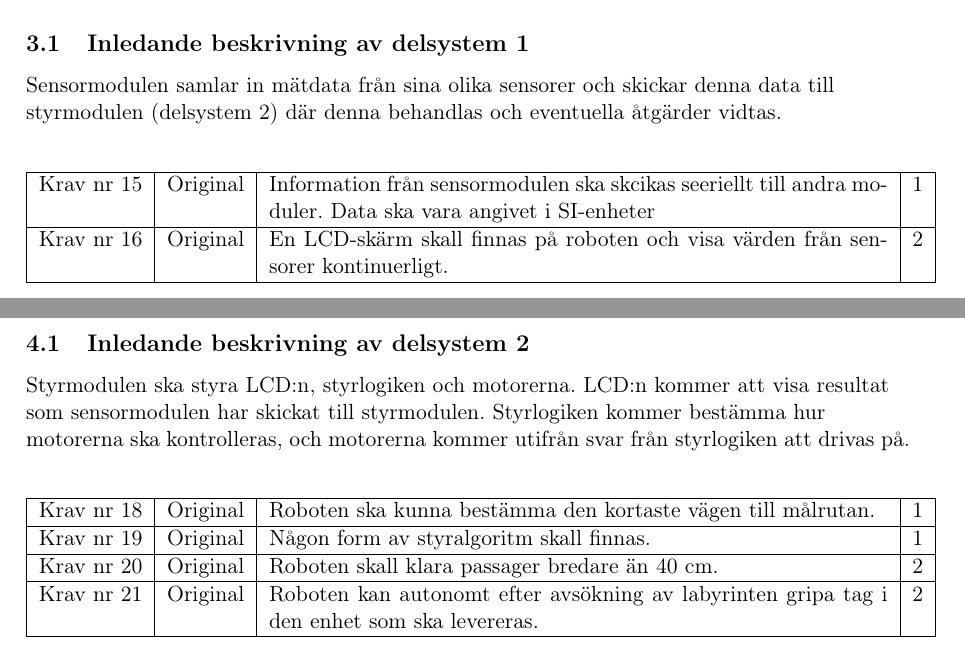
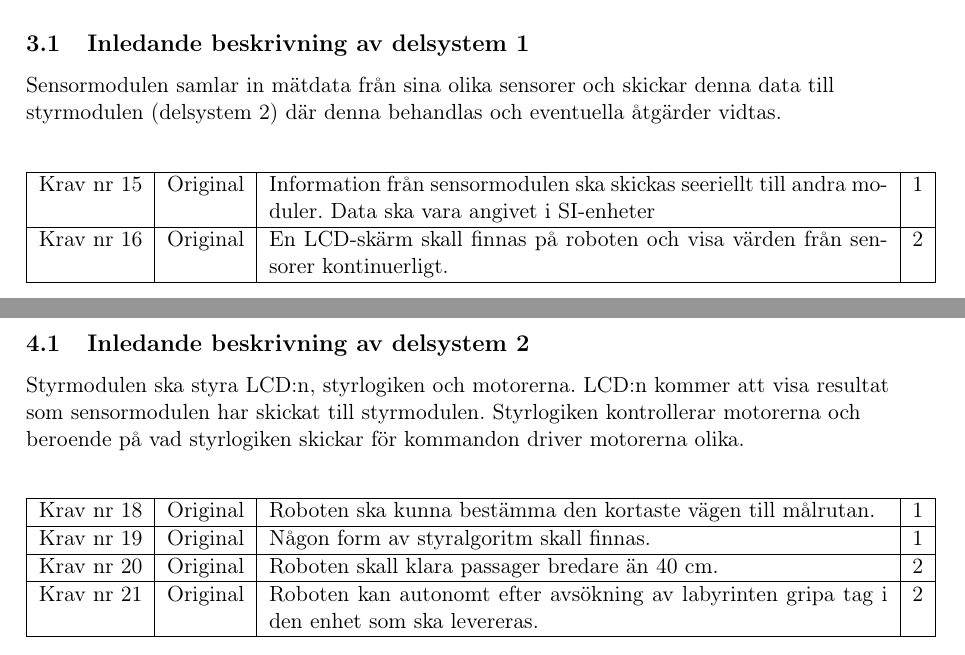
Before and after one commit to adnanberberovic/TSEA56Grupp2, a LaTeX document (DOKUMENT/KRAVSPECIFIKATION/kravspec 0.2/kravspec0.2.tex): two parts of page 11 of 18, joined at a grey line, cut so that both start at the same text. Compiled offline with pdfLaTeX.

Commit message:
minor change

```diff
--- a/DOKUMENT/KRAVSPECIFIKATION/kravspec 0.2/kravspec0.2.tex
+++ b/DOKUMENT/KRAVSPECIFIKATION/kravspec 0.2/kravspec0.2.tex
@@ -323,7 +323,7 @@ Sensormodulen samlar in mätdata från sina olika sensorer och skickar denna dat
 
 Krav nr 15 &
 Original &
-Information från sensormodulen ska skcikas seeriellt till andra moduler. Data ska vara angivet i SI-enheter &
+Information från sensormodulen ska skickas seeriellt till andra moduler. Data ska vara angivet i SI-enheter &
 1 \\ \hline
 
 Krav nr 16 &
@@ -355,7 +355,7 @@ Styrmodulen ska bestå av minst en mikroprocessor.  Denna samlar information fr
 
 \subsection{Inledande beskrivning av delsystem 2}
 Styrmodulen ska styra LCD:n, styrlogiken och motorerna.
-LCD:n kommer att visa resultat som sensormodulen har skickat till styrmodulen. Styrlogiken kommer bestämma hur motorerna ska kontrolleras, och motorerna kommer utifrån svar från styrlogiken att drivas på.
+LCD:n kommer att visa resultat som sensormodulen har skickat till styrmodulen. Styrlogiken kontrollerar motorerna och beroende på vad styrlogiken skickar för kommandon driver motorerna olika.
 
 \begin{center}
 \begin{longtable}{|l|l|p{.70\linewidth}|l|} \hline
```
Also changed, not shown: DOKUMENT/KRAVSPECIFIKATION/kravspec 0.2/kravspec0.2.pdf, 2 other files.
